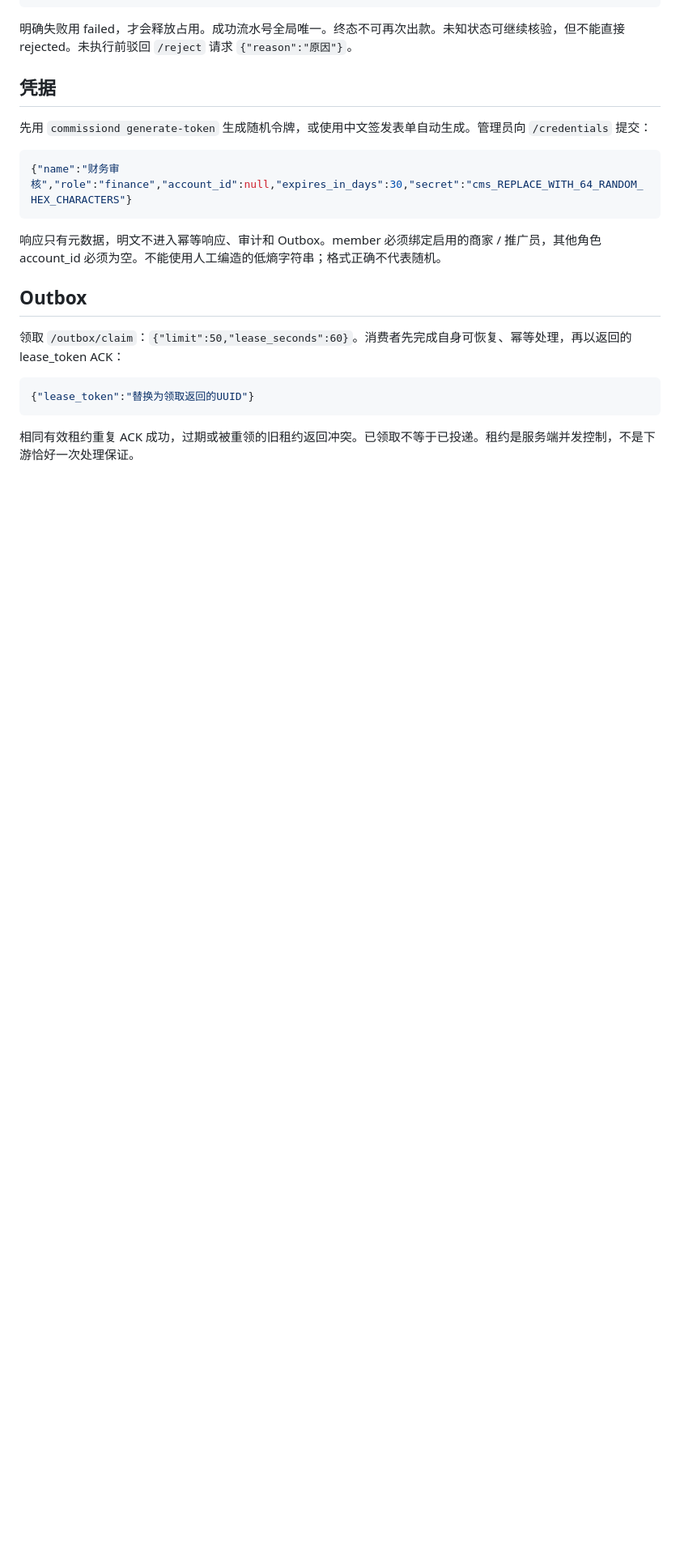
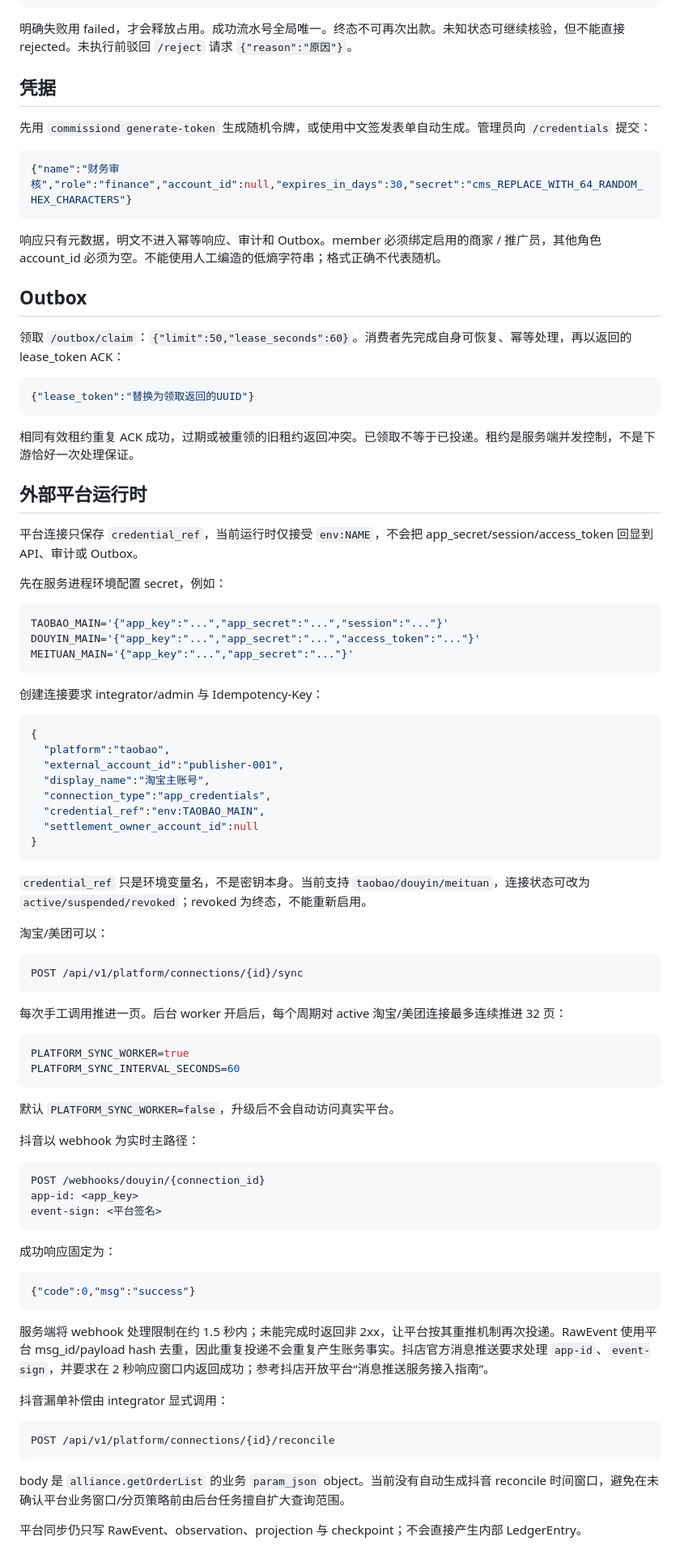
Before and after one commit to MyBlackHole/rs-commission, a Markdown page: docs/API.md, the part around one of its changes. Shown at 81% size. Rendered like a GitHub page; blank space fills up the shorter version.

Commit message:
docs: document platform runtime API

````diff
--- a/docs/API.md
+++ b/docs/API.md
@@ -194,3 +198,72 @@ destination_ref 是外部受控收款账户引用，不是银行卡明文，首
 ```
 
 相同有效租约重复 ACK 成功，过期或被重领的旧租约返回冲突。已领取不等于已投递。租约是服务端并发控制，不是下游恰好一次处理保证。
+
+
+## 外部平台运行时
+
+平台连接只保存 `credential_ref`，当前运行时仅接受 `env:NAME`，不会把 app_secret/session/access_token 回显到 API、审计或 Outbox。
+
+先在服务进程环境配置 secret，例如：
+
+```bash
+TAOBAO_MAIN='{"app_key":"...","app_secret":"...","session":"..."}'
+DOUYIN_MAIN='{"app_key":"...","app_secret":"...","access_token":"..."}'
+MEITUAN_MAIN='{"app_key":"...","app_secret":"..."}'
+```
+
+创建连接要求 integrator/admin 与 Idempotency-Key：
+
+```json
+{
+  "platform":"taobao",
+  "external_account_id":"publisher-001",
+  "display_name":"淘宝主账号",
+  "connection_type":"app_credentials",
+  "credential_ref":"env:TAOBAO_MAIN",
+  "settlement_owner_account_id":null
+}
+```
+
+`credential_ref` 只是环境变量名，不是密钥本身。当前支持 `taobao/douyin/meituan`，连接状态可改为 `active/suspended/revoked`；revoked 为终态，不能重新启用。
+
+淘宝/美团可以：
+
+```text
+POST /api/v1/platform/connections/{id}/sync
+```
+
+每次手工调用推进一页。后台 worker 开启后，每个周期对 active 淘宝/美团连接最多连续推进 32 页：
+
+```bash
+PLATFORM_SYNC_WORKER=true
+PLATFORM_SYNC_INTERVAL_SECONDS=60
+```
+
+默认 `PLATFORM_SYNC_WORKER=false`，升级后不会自动访问真实平台。
+
+抖音以 webhook 为实时主路径：
+
+```text
+POST /webhooks/douyin/{connection_id}
+app-id: <app_key>
+event-sign: <平台签名>
+```
+
+成功响应固定为：
+
+```json
+{"code":0,"msg":"success"}
+```
+
+服务端将 webhook 处理限制在约 1.5 秒内；未能完成时返回非 2xx，让平台按其重推机制再次投递。RawEvent 使用平台 msg_id/payload hash 去重，因此重复投递不会重复产生账务事实。抖店官方消息推送要求处理 `app-id`、`event-sign`，并要求在 2 秒响应窗口内返回成功；参考抖店开放平台“消息推送服务接入指南”。
+
+抖音漏单补偿由 integrator 显式调用：
+
+```text
+POST /api/v1/platform/connections/{id}/reconcile
+```
+
+body 是 `alliance.getOrderList` 的业务 `param_json` object。当前没有自动生成抖音 reconcile 时间窗口，避免在未确认平台业务窗口/分页策略前由后台任务擅自扩大查询范围。
+
+平台同步仍只写 RawEvent、observation、projection 与 checkpoint；不会直接产生内部 LedgerEntry。
````
Also changed, not shown: other parts of docs/API.md (+6 -2 lines).
